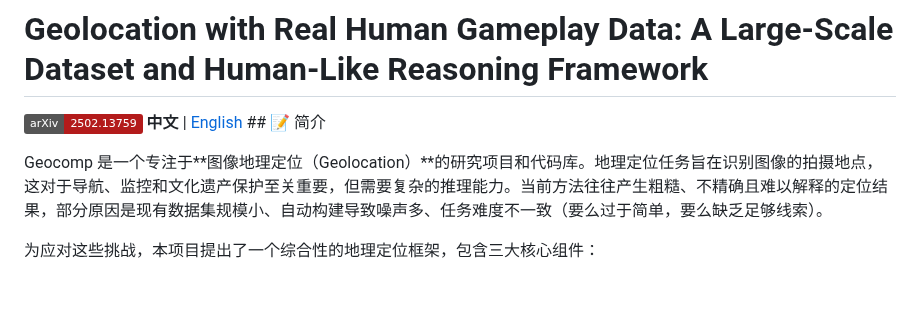
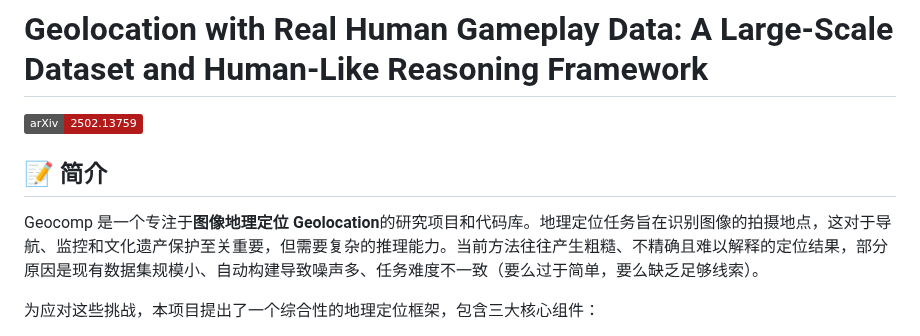
Before and after one commit to yuan4629/Geocomp, a Markdown page: README.md, the part around one of its changes. GitHub-like rendering; badges without logos; blank space fills up the shorter version.

```diff
--- a/README.md
+++ b/README.md
@@ -1,9 +1,9 @@
 # Geolocation with Real Human Gameplay Data: A Large-Scale Dataset and Human-Like Reasoning Framework
 
 [![arXiv](https://img.shields.io/badge/arXiv-2502.13759-b31b1b.svg)](https://arxiv.org/abs/2502.13759)
-**中文** | [English](README.md) ## 📝 简介
+## 📝 简介
 
-Geocomp 是一个专注于**图像地理定位（Geolocation）**的研究项目和代码库。地理定位任务旨在识别图像的拍摄地点，这对于导航、监控和文化遗产保护至关重要，但需要复杂的推理能力。当前方法往往产生粗糙、不精确且难以解释的定位结果，部分原因是现有数据集规模小、自动构建导致噪声多、任务难度不一致（要么过于简单，要么缺乏足够线索）。
+Geocomp 是一个专注于**图像地理定位** **Geolocation**的研究项目和代码库。地理定位任务旨在识别图像的拍摄地点，这对于导航、监控和文化遗产保护至关重要，但需要复杂的推理能力。当前方法往往产生粗糙、不精确且难以解释的定位结果，部分原因是现有数据集规模小、自动构建导致噪声多、任务难度不一致（要么过于简单，要么缺乏足够线索）。
 
 为应对这些挑战，本项目提出了一个综合性的地理定位框架，包含三大核心组件：
 1.  **GeoComp**: 一个从真实人类地理定位竞赛中收集的大规模、高质量数据集。
```
Also changed, not shown: other parts of README.md (+1 -1 lines).
